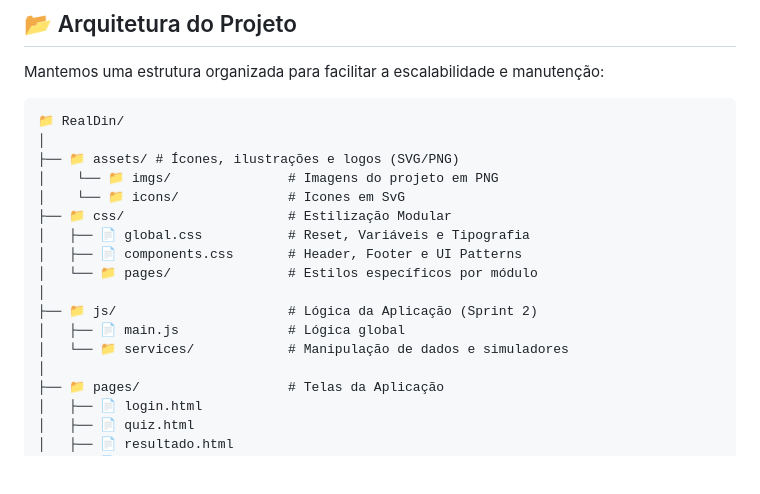
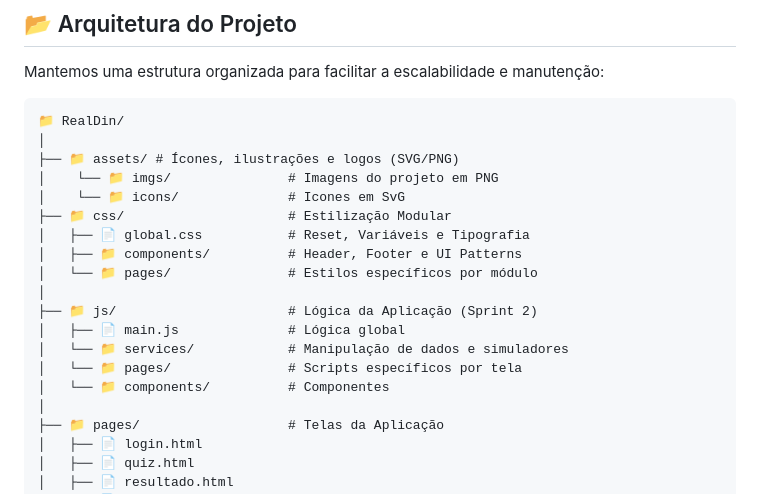
Before and after one commit to EuAndersonDev/RealDin, a Markdown page: README.md, the part around the change. GitHub-like rendering; blank space fills up the shorter version.

Commit message:
Pequenos ajustes feitos

```diff
--- a/README.md
+++ b/README.md
@@ -43,12 +43,14 @@ Mantemos uma estrutura organizada para facilitar a escalabilidade e manutenção
 │    └── 📁 icons/              # Icones em SvG
 ├── 📁 css/                     # Estilização Modular
 │   ├── 📄 global.css           # Reset, Variáveis e Tipografia
-│   ├── 📄 components.css       # Header, Footer e UI Patterns
+│   ├── 📁 components/          # Header, Footer e UI Patterns
 │   └── 📁 pages/               # Estilos específicos por módulo
 │
 ├── 📁 js/                      # Lógica da Aplicação (Sprint 2)
 │   ├── 📄 main.js              # Lógica global
 │   └── 📁 services/            # Manipulação de dados e simuladores
+│   └── 📁 pages/               # Scripts específicos por tela
+│   └── 📁 components/          # Componentes
 │
 ├── 📁 pages/                   # Telas da Aplicação
 │   ├── 📄 login.html
```
